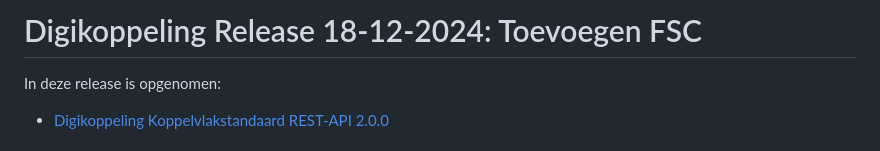
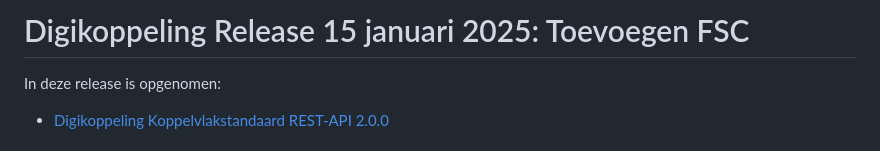
Before and after one commit to Logius-standaarden/Digikoppeling-Algemeen, a Markdown page: releases/20250115/README.md, the part around the change. GitHub-like rendering.

Commit message:
nieuwe datum

```diff
--- a/releases/Digikoppeling-Release-20241218/README.md
+++ b/releases/20250115/README.md
@@ -1,4 +1,4 @@
-# Digikoppeling Release 18-12-2024: Toevoegen FSC
+# Digikoppeling Release 15 januari 2025: Toevoegen FSC
 
 
 
```
